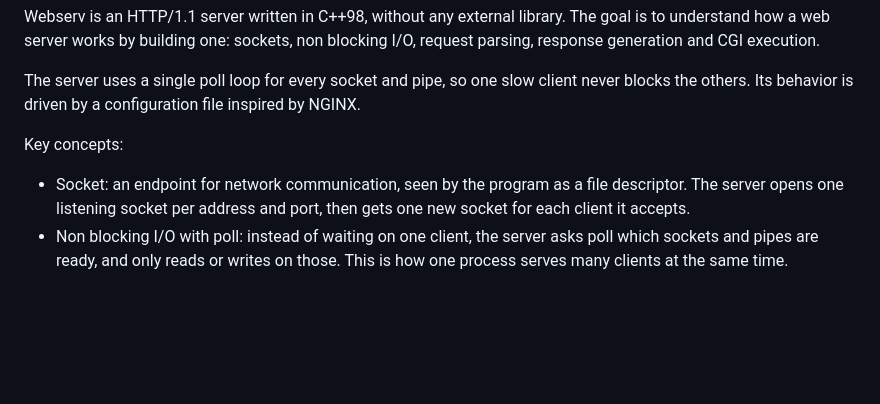
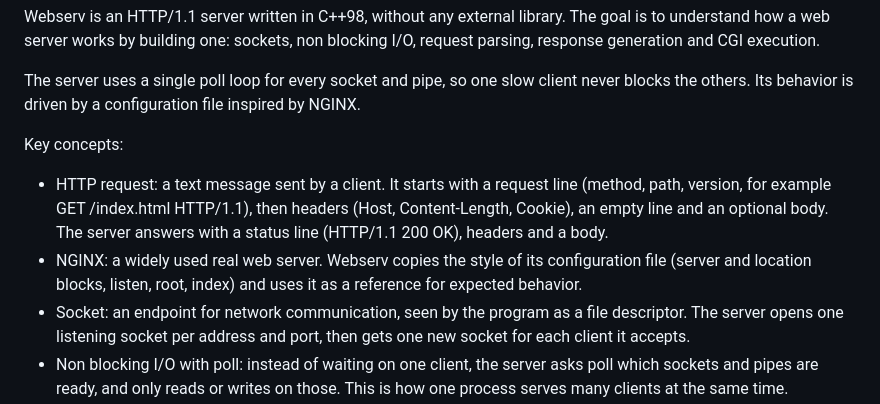
Before and after one commit to FiTcHeRs71/WebServ, a Markdown page: README.md, the part around the change. Rendered like a GitHub page; blank space fills up the shorter version.

Commit message:
feat(docs): update readme (T05)

```diff
--- a/README.md
+++ b/README.md
@@ -13,6 +13,13 @@ file inspired by NGINX.
 
 Key concepts:
 
+- HTTP request: a text message sent by a client. It starts with a request
+  line (method, path, version, for example GET /index.html HTTP/1.1), then
+  headers (Host, Content-Length, Cookie), an empty line and an optional body.
+  The server answers with a status line (HTTP/1.1 200 OK), headers and a body.
+- NGINX: a widely used real web server. Webserv copies the style of its
+  configuration file (server and location blocks, listen, root, index) and
+  uses it as a reference for expected behavior.
 - Socket: an endpoint for network communication, seen by the program as a
   file descriptor. The server opens one listening socket per address and
   port, then gets one new socket for each client it accepts.
```
